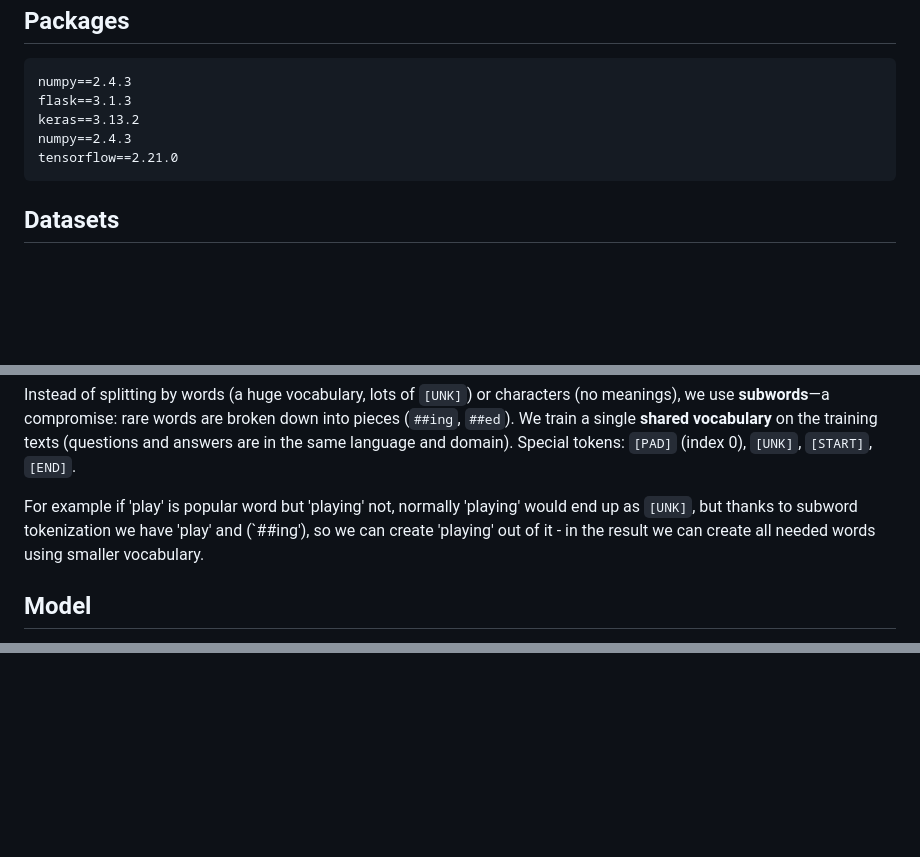
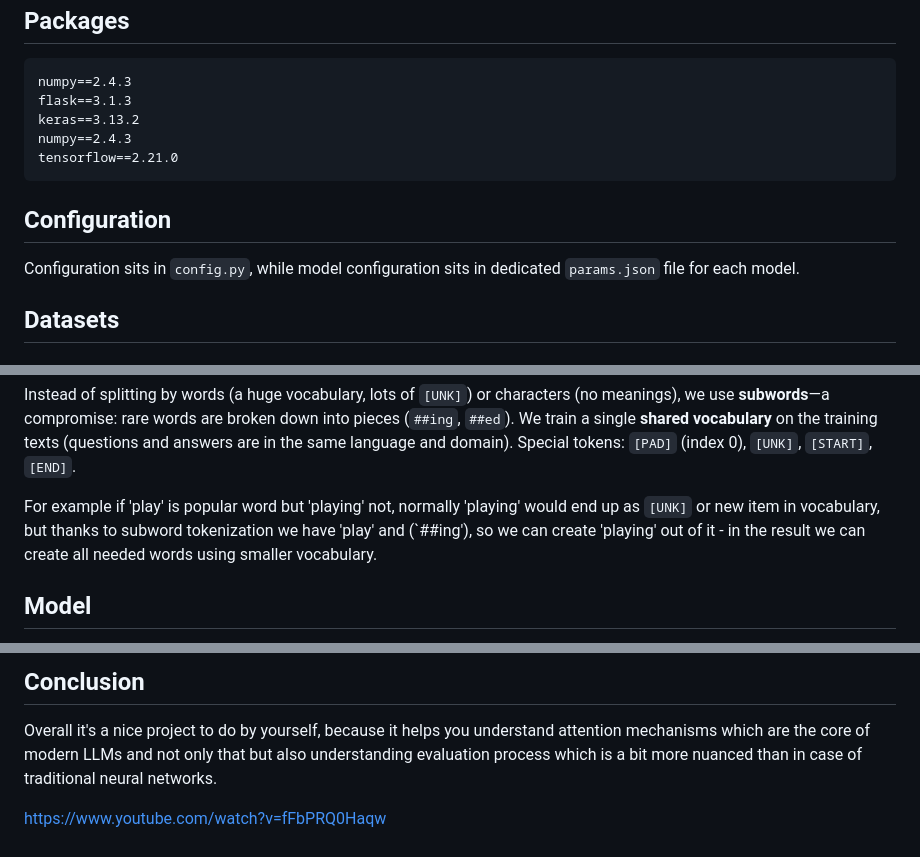
Before and after one commit to Koks-creator/AttentionBasedChatBot, a Markdown page: README.md, 3 parts joined by grey strips. Drawn GitHub-style; blank space fills up the shorter version.

````diff
--- a/README.md
+++ b/README.md
@@ -17,6 +17,9 @@ keras==3.13.2
 numpy==2.4.3
 tensorflow==2.21.0
 ```
+
+## Configuration
+Configuration sits in `config.py`, while model configuration sits in dedicated `params.json` file for each model.
 
 ## Datasets
 
@@ -64,7 +67,7 @@ https://huggingface.co/datasets/anezatra/blended-skill-talk
 Instead of splitting by words (a huge vocabulary, lots of `[UNK]`) or characters (no meanings), we use **subwords**—a compromise: rare words are broken down into pieces (`##ing`, `##ed`).
 We train a single **shared vocabulary** on the training texts (questions and answers are in the same language and domain). Special tokens: `[PAD]` (index 0), `[UNK]`, `[START]`, `[END]`.
 
-For example if 'play' is popular word but 'playing' not, normally 'playing' would end up as `[UNK]`, but thanks to subword tokenization we have 'play' and (`##ing'), so we can create 'playing' out of it - in the result we can create all needed words using smaller vocabulary.
+For example if 'play' is popular word but 'playing' not, normally 'playing' would end up as `[UNK]` or new item in vocabulary, but thanks to subword tokenization we have 'play' and (`##ing'), so we can create 'playing' out of it - in the result we can create all needed words using smaller vocabulary.
 
 ## Model
 The model is based on the self-attention mechanism, which is faster than traditional RNNs and enables a better understanding of language. This technique has been described in [Attention Is All You Need](https://arxiv.org/pdf/1706.03762) paper.
@@ -188,0 +342,4 @@ In both cases early stopping stopped the training way before reaching 40 epochs
+## Conclusion
+Overall it's a nice project to do by yourself, because it helps you understand attention mechanisms which are the core of modern LLMs and not only that but also understanding evaluation process which is a bit more nuanced than in case of traditional neural networks.
+
+https://www.youtube.com/watch?v=fFbPRQ0Haqw
````
Also changed, not shown: other parts of README.md (+151 -1 lines).
